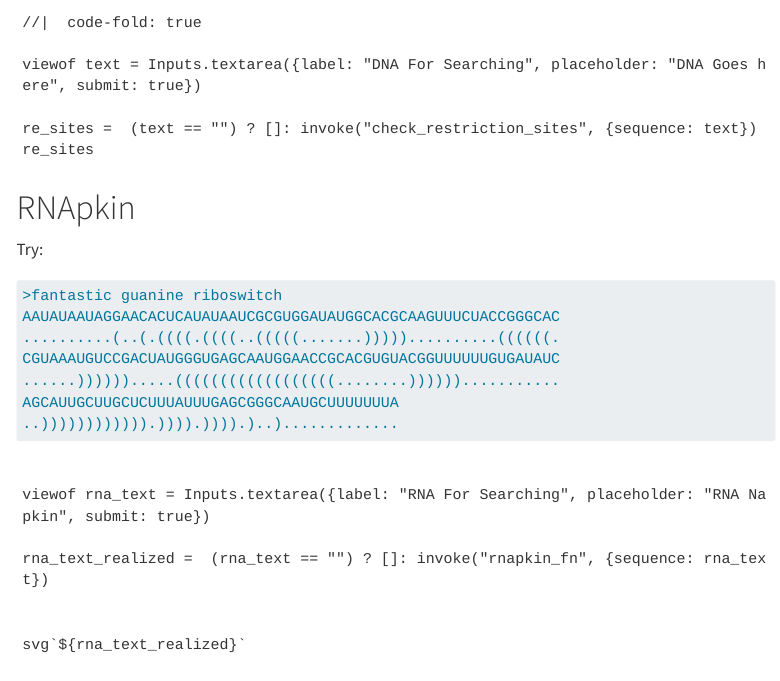
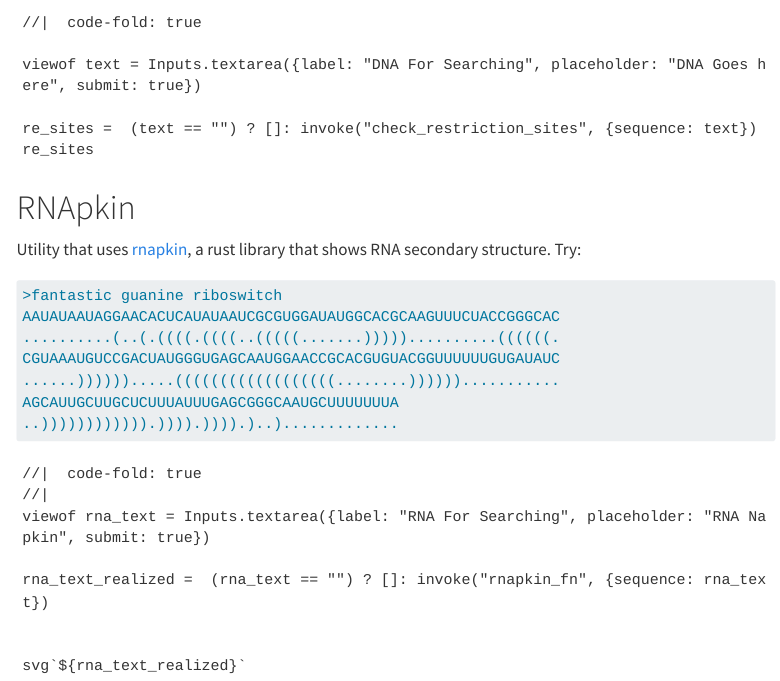
Before and after one commit to zachcp/bioinformaticstoolkit, a Quarto document (src/fastx.qmd): the page in a window 1100 px wide, from 1400 px down. Rendered offline with R 4.5, knitr and Pandoc in place of Quarto, with nearby package versions; the code is not run, so its results and figures are left out; menus at the side of the page are left out.

Commit message:
bump code

````diff
--- a/src/fastx.qmd
+++ b/src/fastx.qmd
@@ -117,7 +117,7 @@
 
 # RNApkin
 
-Try:
+Utility that uses [rnapkin](https://github.com/ukmrs/rnapkin),  a rust library that shows RNA secondary structure. Try:
 
 ```txt
 >fantastic guanine riboswitch
@@ -131,7 +131,8 @@
 
 
 ```{ojs}
-
+//|  code-fold: true
+//|
 viewof rna_text = Inputs.textarea({label: "RNA For Searching", placeholder: "RNA Napkin", submit: true})
 
 rna_text_realized =  (rna_text == "") ? []: invoke("rnapkin_fn", {sequence: rna_text})
````
